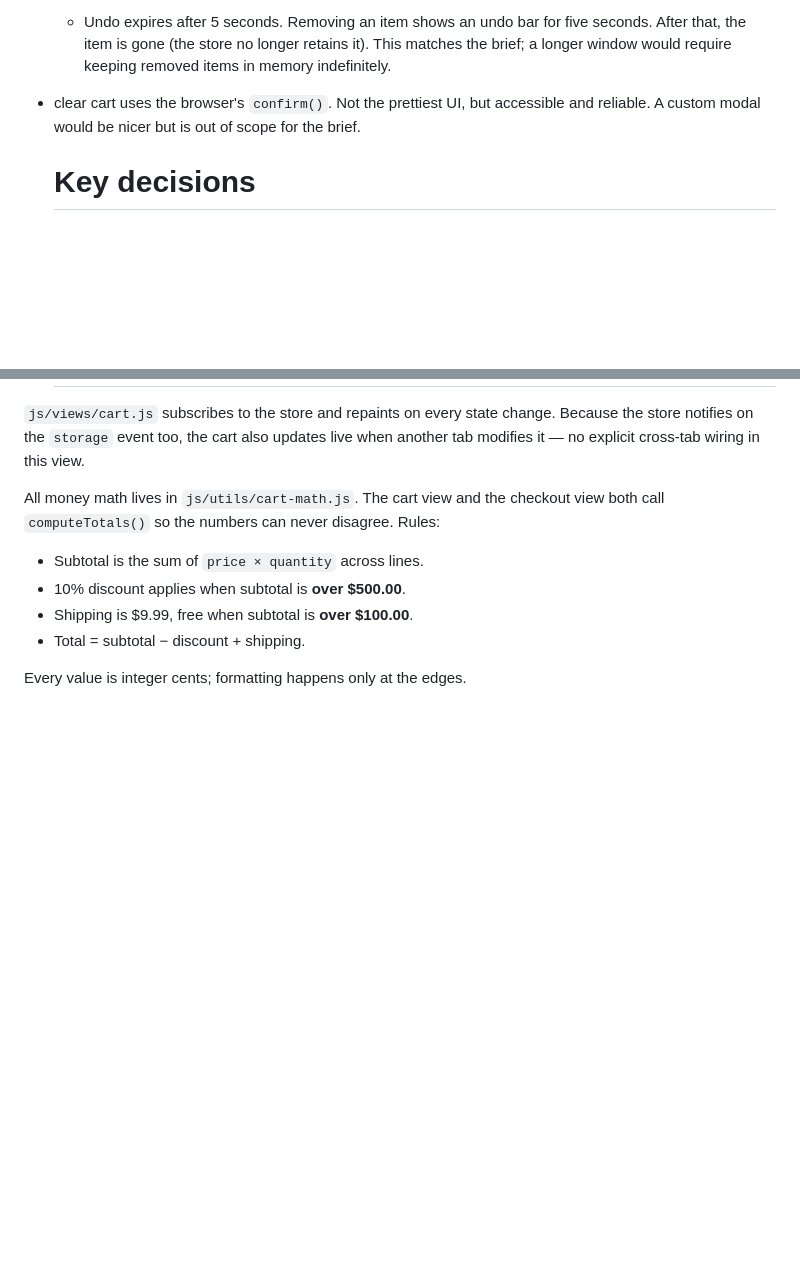
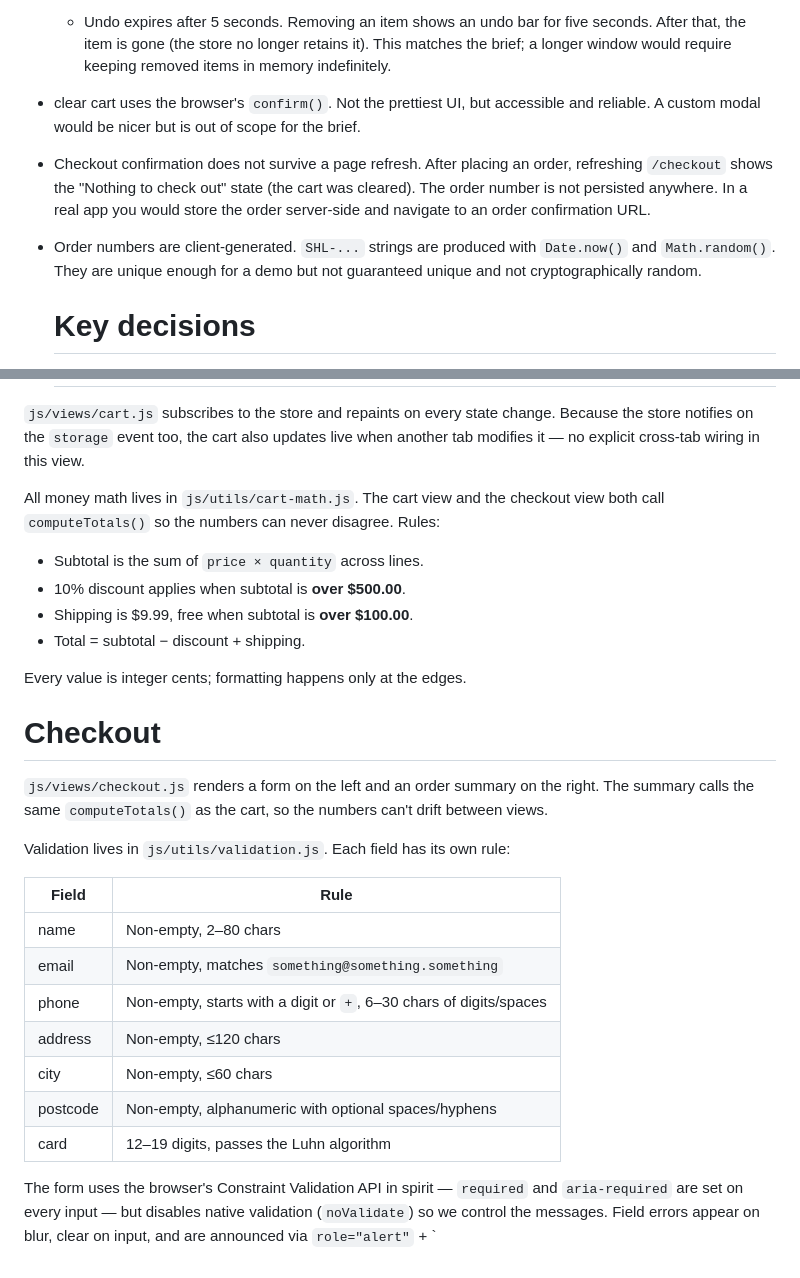
Before and after one commit to bright-chisleu/ShopLite, a Markdown page: README.md, 2 parts joined by grey strips. Drawn GitHub-style; blank space fills up the shorter version.

Commit message:
docs: document checkout view and update status

```diff
--- a/README.md
+++ b/README.md
@@ -215,6 +215,15 @@ edges shift inward so the current page stays visible.
   but accessible and reliable. A custom modal would be nicer but is out
   of scope for the brief.
 
+- Checkout confirmation does not survive a page refresh. After
+  placing an order, refreshing `/checkout` shows the "Nothing to check
+  out" state (the cart was cleared). The order number is not persisted
+  anywhere. In a real app you would store the order server-side and
+  navigate to an order confirmation URL.
+- Order numbers are client-generated. `SHL-...` strings are
+  produced with `Date.now()` and `Math.random()`. They are unique enough
+  for a demo but not guaranteed unique and not cryptographically random.
+
   # Key decisions
 
 - URL is the state. All listing state (search, category, sort,
@@ -263,3 +272,28 @@ disagree. Rules:
 - Total = subtotal − discount + shipping.
 
 Every value is integer cents; formatting happens only at the edges.
+
+# Checkout
+
+`js/views/checkout.js` renders a form on the left and an order summary
+on the right. The summary calls the same `computeTotals()` as the cart,
+so the numbers can't drift between views.
+
+Validation lives in `js/utils/validation.js`. Each field has its own
+rule:
+
+| Field    | Rule                                                                 |
+| -------- | -------------------------------------------------------------------- |
+| name     | Non-empty, 2–80 chars                                                |
+| email    | Non-empty, matches `something@something.something`                   |
+| phone    | Non-empty, starts with a digit or `+`, 6–30 chars of digits/spaces  |
+| address  | Non-empty, ≤120 chars                                                |
+| city     | Non-empty, ≤60 chars                                                 |
+| postcode | Non-empty, alphanumeric with optional spaces/hyphens                 |
+| card     | 12–19 digits, passes the Luhn algorithm                              |
+
+The form uses the browser's Constraint Validation API in spirit —
+`required` and `aria-required` are set on every input — but disables
+native validation (`noValidate`) so we control the messages. Field
+errors appear on blur, clear on input, and are announced via
+`role="alert"` + `
```
